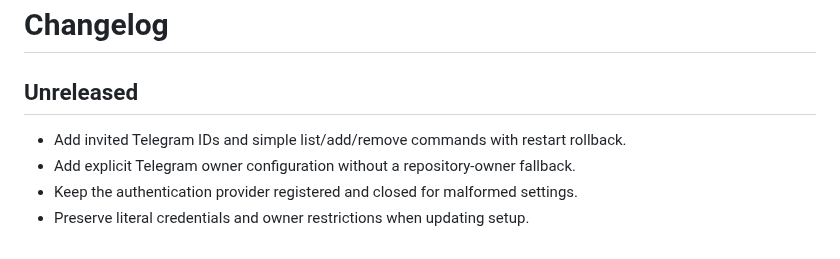
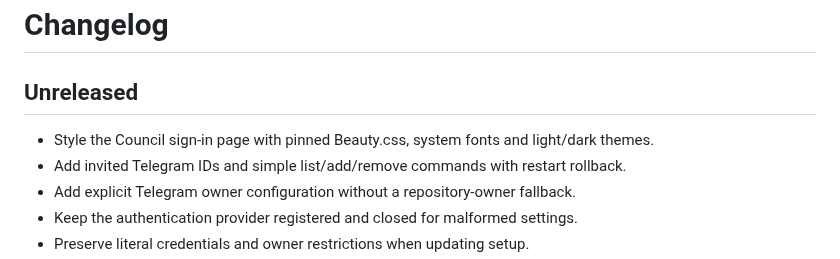
Before and after one commit to zavarovkv/agent-council, a Markdown page: CHANGELOG.md, the part around the change. GitHub-like rendering.

```diff
--- a/CHANGELOG.md
+++ b/CHANGELOG.md
@@ -2,6 +2,7 @@
 
 ## Unreleased
 
+- Style the Council sign-in page with pinned Beauty.css, system fonts and light/dark themes.
 - Add invited Telegram IDs and simple list/add/remove commands with restart rollback.
 - Add explicit Telegram owner configuration without a repository-owner fallback.
 - Keep the authentication provider registered and closed for malformed settings.
```
Also changed, not shown: AGENTS.md (+2 -0 lines), README.md (+21 -0 lines), docs/screenshots/login-light.png (added), docs/screenshots/login-mobile-dark.png (added), 10 other files.
